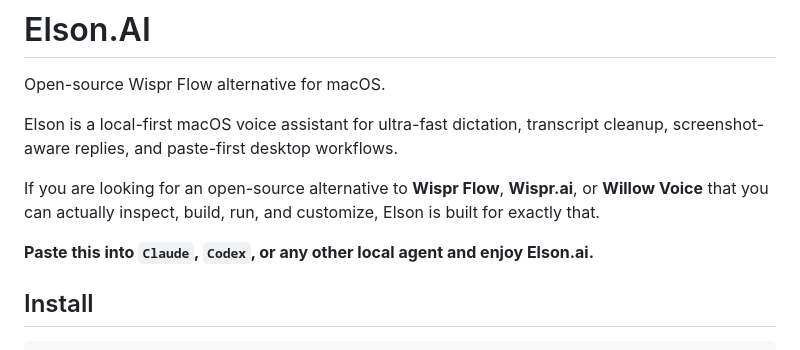
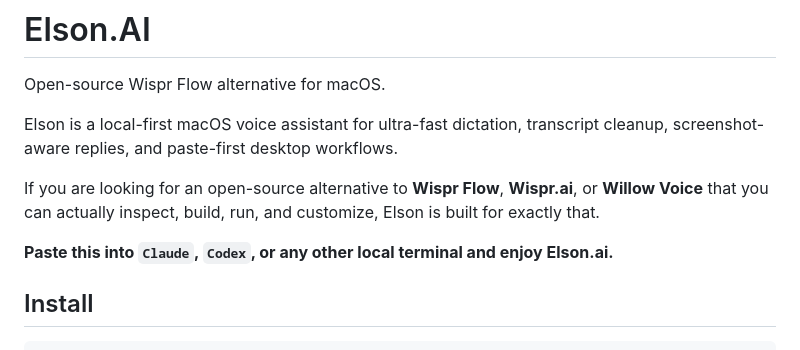
Before and after one commit to TEMPO-AI-LLC/elson.ai, a Markdown page: README.md, the part around the change. Rendered like a GitHub page.

```diff
--- a/README.md
+++ b/README.md
@@ -6,7 +6,7 @@ Elson is a local-first macOS voice assistant for ultra-fast dictation, transcrip
 
 If you are looking for an open-source alternative to **Wispr Flow**, **Wispr.ai**, or **Willow Voice** that you can actually inspect, build, run, and customize, Elson is built for exactly that.
 
-<b>Paste this into `Claude`, `Codex`, or any other local agent and enjoy Elson.ai.</b>
+<b>Paste this into `Claude`, `Codex`, or any other local terminal and enjoy Elson.ai.</b>
 
 ## Install
 
```
